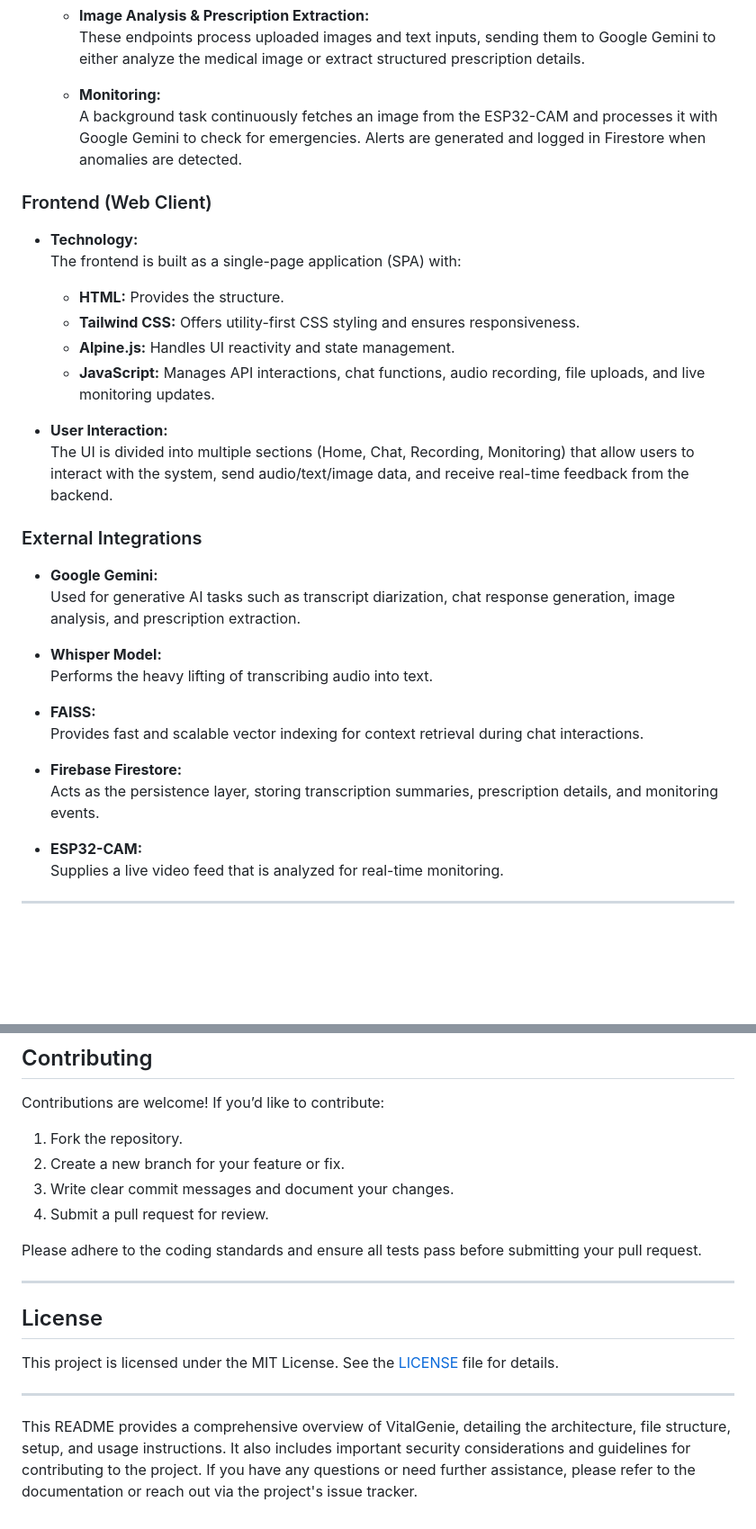
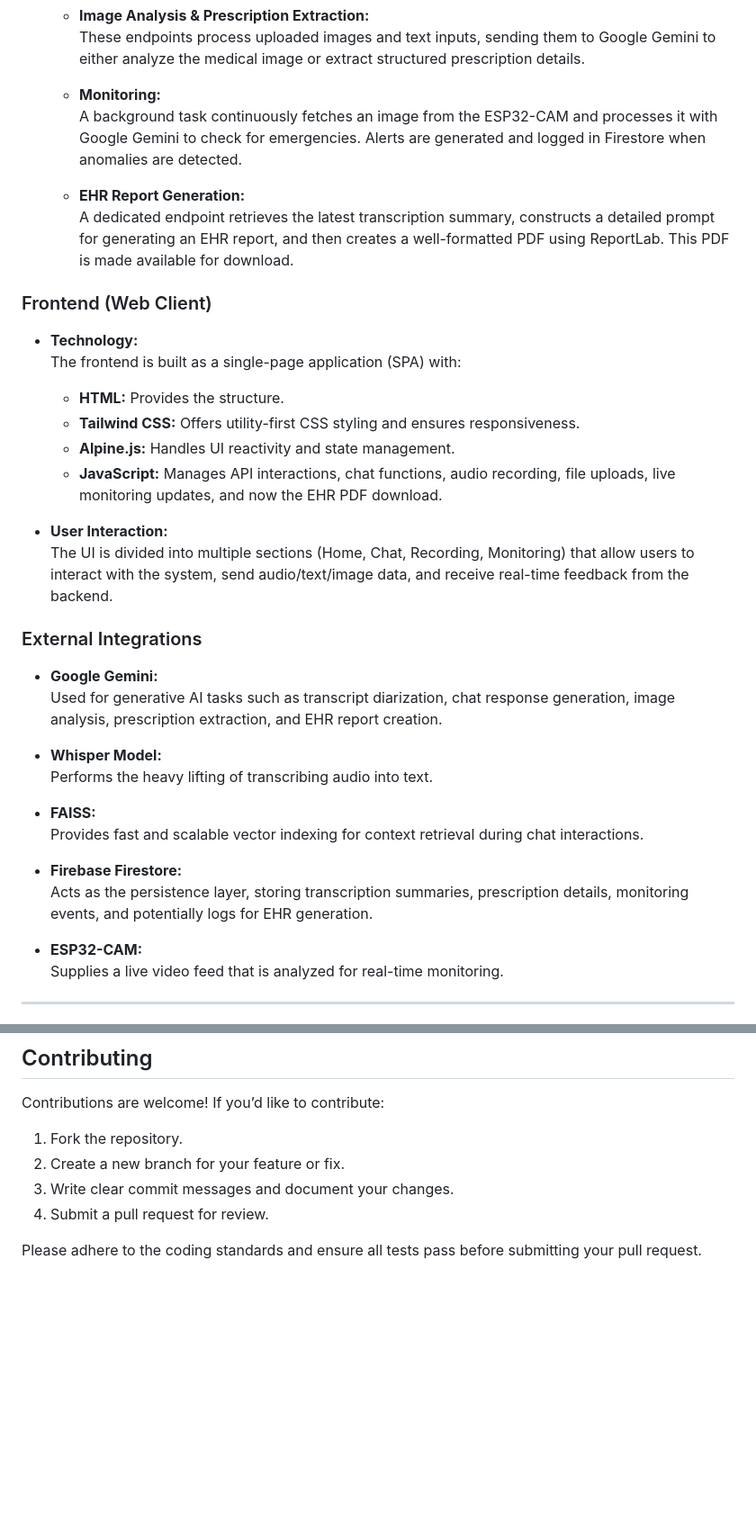
Before and after one commit to jebinshaju/vitalgenie, a Markdown page: README.md, 2 parts joined by grey strips. Shown: that part at 90% size. Rendered like a GitHub page; blank space fills up the shorter version.

```diff
--- a/README.md
+++ b/README.md
@@ -78,20 +83,23 @@ VitalGenie leverages state-of-the-art AI models and modern web frameworks to pro
   - **Monitoring:**
     A background task continuously fetches an image from the ESP32-CAM and processes it with Google Gemini to check for emergencies. Alerts are generated and logged in Firestore when anomalies are detected.
 
+  - **EHR Report Generation:**
+    A dedicated endpoint retrieves the latest transcription summary, constructs a detailed prompt for generating an EHR report, and then creates a well-formatted PDF using ReportLab. This PDF is made available for download.
+
 ### Frontend (Web Client)
 - **Technology:**
   The frontend is built as a single-page application (SPA) with:
   - **HTML:** Provides the structure.
   - **Tailwind CSS:** Offers utility-first CSS styling and ensures responsiveness.
   - **Alpine.js:** Handles UI reactivity and state management.
-  - **JavaScript:** Manages API interactions, chat functions, audio recording, file uploads, and live monitoring updates.
+  - **JavaScript:** Manages API interactions, chat functions, audio recording, file uploads, live monitoring updates, and now the EHR PDF download.
 
 - **User Interaction:**
   The UI is divided into multiple sections (Home, Chat, Recording, Monitoring) that allow users to interact with the system, send audio/text/image data, and receive real-time feedback from the backend.
 
 ### External Integrations
 - **Google Gemini:**
-  Used for generative AI tasks such as transcript diarization, chat response generation, image analysis, and prescription extraction.
+  Used for generative AI tasks such as transcript diarization, chat response generation, image analysis, prescription extraction, and EHR report creation.
 
 - **Whisper Model:**
   Performs the heavy lifting of transcribing audio into text.
@@ -100,7 +108,7 @@ VitalGenie leverages state-of-the-art AI models and modern web frameworks to pro
   Provides fast and scalable vector indexing for context retrieval during chat interactions.
 
 - **Firebase Firestore:**
-  Acts as the persistence layer, storing transcription summaries, prescription details, and monitoring events.
+  Acts as the persistence layer, storing transcription summaries, prescription details, monitoring events, and potentially logs for EHR generation.
 
 - **ESP32-CAM:**
   Supplies a live video feed that is analyzed for real-time monitoring.
@@ -249,13 +278,3 @@ Contributions are welcome! If you’d like to contribute:
 4. Submit a pull request for review.
 
 Please adhere to the coding standards and ensure all tests pass before submitting your pull request.
-
----
-
-## License
-
-This project is licensed under the MIT License. See the [LICENSE](LICENSE) file for details.
-
----
-
-This README provides a comprehensive overview of VitalGenie, detailing the architecture, file structure, setup, and usage instructions. It also includes important security considerations and guidelines for contributing to the project. If you have any questions or need further assistance, please refer to the documentation or reach out via the project's issue tracker.
```
Also changed, not shown: other parts of README.md (+31 -5 lines).
